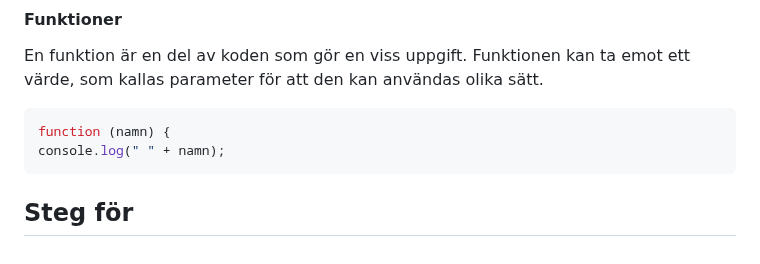
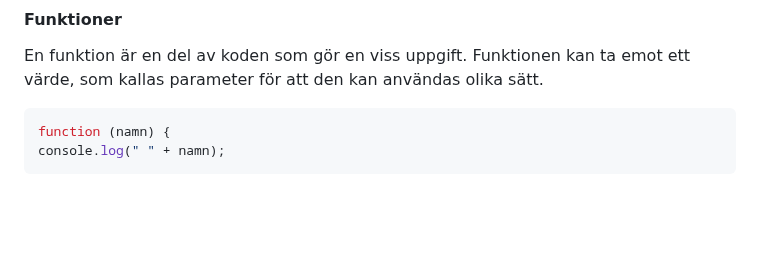
Before and after one commit to Elunyy/Projekt6, a Markdown page: Slutpresentation/Slutredovisning.md, the part around the change. Rendered like a GitHub page; blank space fills up the shorter version.

Commit message:
Remove section header 'Steg för' from markdown

````diff
--- a/Slutpresentation/Slutredovisning.md
+++ b/Slutpresentation/Slutredovisning.md
@@ -238,4 +238,3 @@ En funktion är en del av koden som gör en viss uppgift. Funktionen kan ta emot
 function (namn) {
 console.log(" " + namn);
 ```
-## Steg för
````
